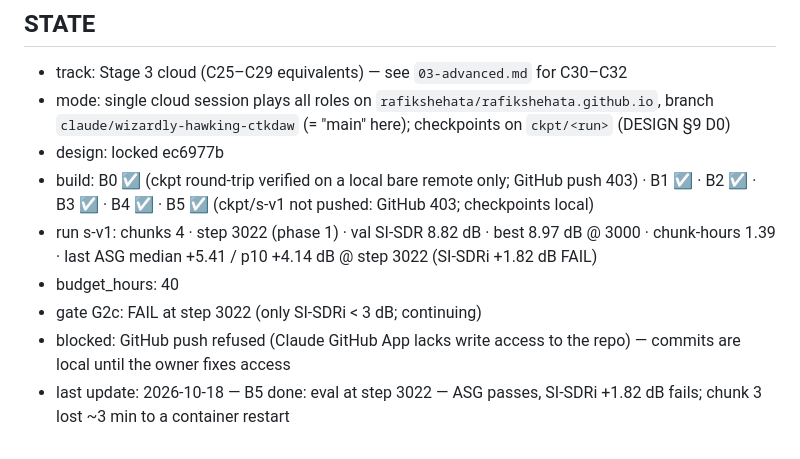
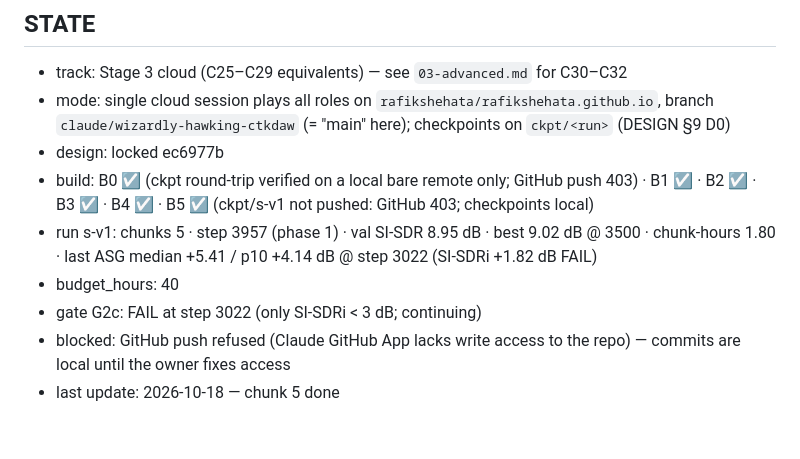
Before and after one commit to rafikshehata/rafikshehata.github.io, a Markdown page: ringlessmds/CLOUD-TRAINING.md, the part around the change. GitHub-like rendering.

Commit message:
Stage3-cloud STATE: s-v1 step 3957
Co-Authored-By: Claude Opus 5.5 <noreply@anthropic.com>
Claude-Session: https://claude.ai/code/session_01PdvZPiQFYtAdn37eBHjCMr

```diff
--- a/ringlessmds/CLOUD-TRAINING.md
+++ b/ringlessmds/CLOUD-TRAINING.md
@@ -480,8 +480,8 @@ loss, schedule — in that order of suspicion).
 - mode: single cloud session plays all roles on `rafikshehata/rafikshehata.github.io`, branch `claude/wizardly-hawking-ctkdaw` (= "main" here); checkpoints on `ckpt/<run>` (DESIGN §9 D0)
 - design: locked ec6977b
 - build: B0 ☑ (ckpt round-trip verified on a local bare remote only; GitHub push 403) · B1 ☑ · B2 ☑ · B3 ☑ · B4 ☑ · B5 ☑ (ckpt/s-v1 not pushed: GitHub 403; checkpoints local)
-- run s-v1: chunks 4 · step 3022 (phase 1) · val SI-SDR 8.82 dB · best 8.97 dB @ 3000 · chunk-hours 1.39 · last ASG median +5.41 / p10 +4.14 dB @ step 3022 (SI-SDRi +1.82 dB FAIL)
+- run s-v1: chunks 5 · step 3957 (phase 1) · val SI-SDR 8.95 dB · best 9.02 dB @ 3500 · chunk-hours 1.80 · last ASG median +5.41 / p10 +4.14 dB @ step 3022 (SI-SDRi +1.82 dB FAIL)
 - budget_hours: 40
 - gate G2c: FAIL at step 3022 (only SI-SDRi < 3 dB; continuing)
 - blocked: GitHub push refused (Claude GitHub App lacks write access to the repo) — commits are local until the owner fixes access
-- last update: 2026-10-18 — B5 done: eval at step 3022 — ASG passes, SI-SDRi +1.82 dB fails; chunk 3 lost ~3 min to a container restart
+- last update: 2026-10-18 — chunk 5 done
```
